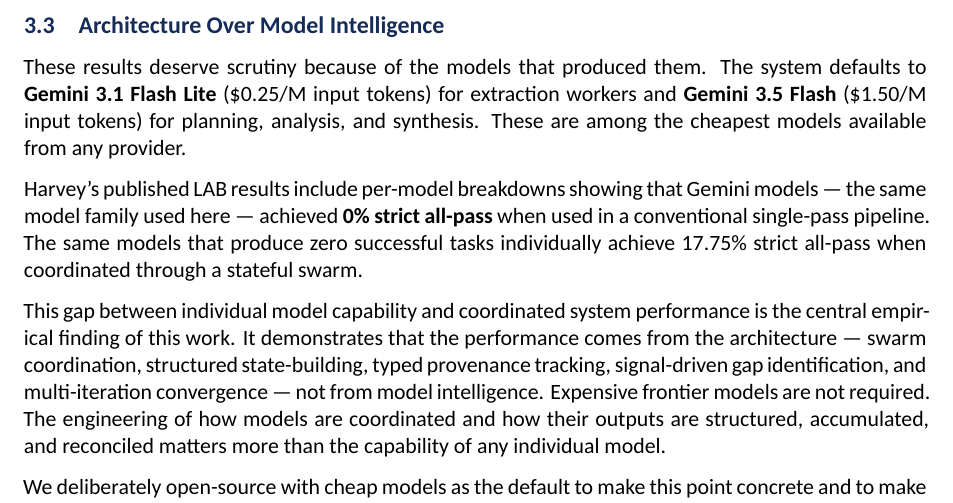
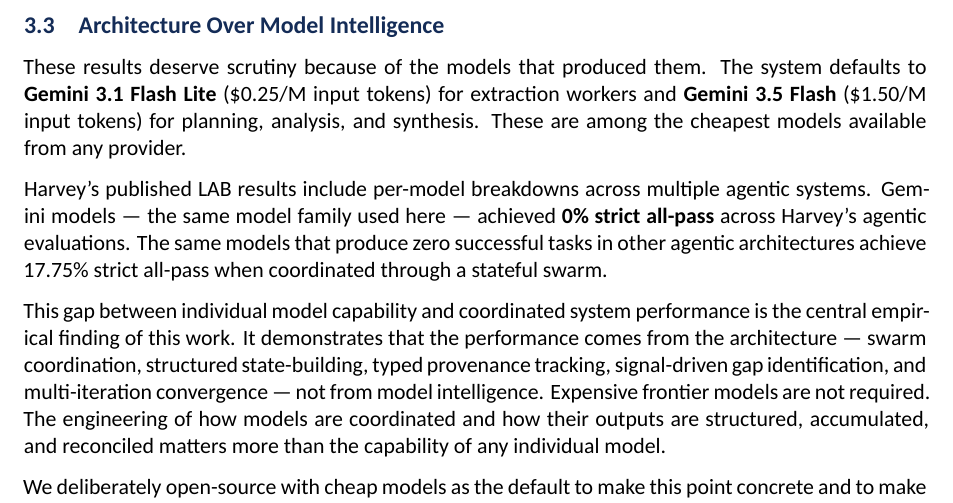
Before and after one commit to yashmagar01/irys-stateful-swarms, a LaTeX paper (whitepaper.tex): part of page 4 of 10, cut so that both start at the same text. Compiled offline with XeLaTeX; a missing font is replaced by an installed copy or a similar font.

Commit message:
Fix: Gemini 0% was across Harvey's agentic systems, not single-pass pipelines
Committed by Devansh

Co-Authored-By: Claude Opus 4.6 <noreply@anthropic.com>

```diff
--- a/whitepaper.tex
+++ b/whitepaper.tex
@@ -226,7 +226,7 @@
 
 These results deserve scrutiny because of the models that produced them. The system defaults to \textbf{Gemini 3.1 Flash Lite} (\$0.25/M input tokens) for extraction workers and \textbf{Gemini 3.5 Flash} (\$1.50/M input tokens) for planning, analysis, and synthesis. These are among the cheapest models available from any provider.
 
-Harvey's published LAB results include per-model breakdowns showing that Gemini models — the same model family used here — achieved \textbf{0\% strict all-pass} when used in a conventional single-pass pipeline. The same models that produce zero successful tasks individually achieve 17.75\% strict all-pass when coordinated through a stateful swarm.
+Harvey's published LAB results include per-model breakdowns across multiple agentic systems. Gemini models — the same model family used here — achieved \textbf{0\% strict all-pass} across Harvey's agentic evaluations. The same models that produce zero successful tasks in other agentic architectures achieve 17.75\% strict all-pass when coordinated through a stateful swarm.
 
 This gap between individual model capability and coordinated system performance is the central empirical finding of this work. It demonstrates that the performance comes from the architecture — swarm coordination, structured state-building, typed provenance tracking, signal-driven gap identification, and multi-iteration convergence — not from model intelligence. Expensive frontier models are not required. The engineering of how models are coordinated and how their outputs are structured, accumulated, and reconciled matters more than the capability of any individual model.
 
```
Also changed, not shown: whitepaper.md (+1 -1 lines), README.md, whitepaper.pdf.
